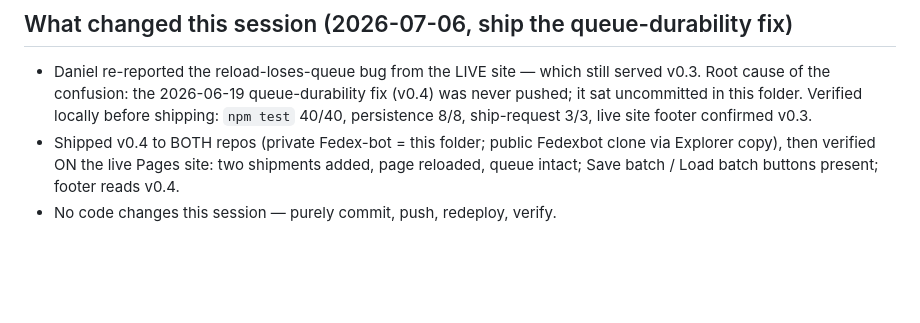
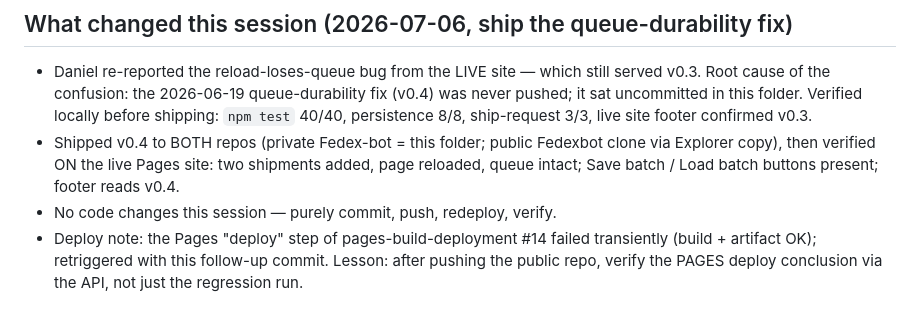
Before and after one commit to DYonan1990/Fedexbot, a Markdown page: CLAUDE.md, the part around the change. Rendered like a GitHub page; blank space fills up the shorter version.

```diff
--- a/CLAUDE.md
+++ b/CLAUDE.md
@@ -399,3 +399,6 @@ modified (zip's version replaced it). No remote — Phase 1 (private GitHub push
   Explorer copy), then verified ON the live Pages site: two shipments added, page reloaded,
   queue intact; Save batch / Load batch buttons present; footer reads v0.4.
 - No code changes this session — purely commit, push, redeploy, verify.
+- Deploy note: the Pages "deploy" step of pages-build-deployment #14 failed transiently
+  (build + artifact OK); retriggered with this follow-up commit. Lesson: after pushing the
+  public repo, verify the PAGES deploy conclusion via the API, not just the regression run.
```
